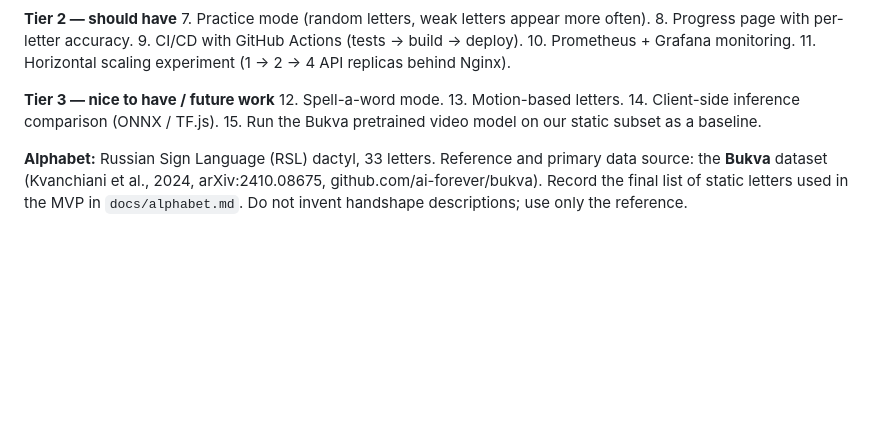
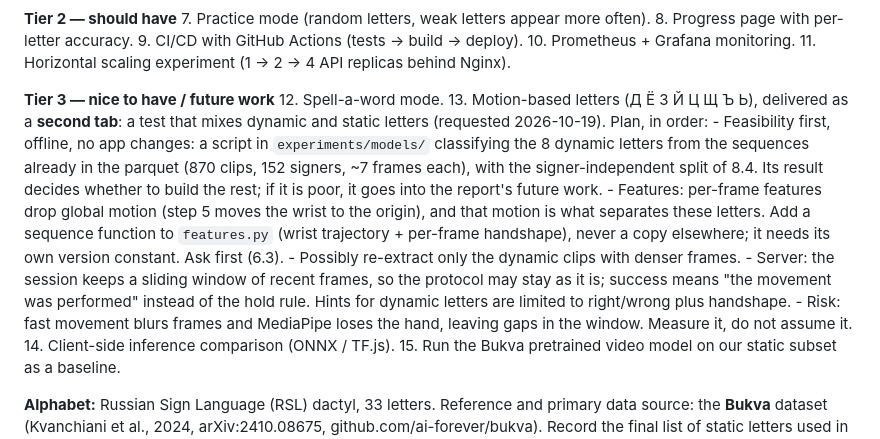
Before and after one commit to ruslan-assylbekov/jonathan-learning-signs, a Markdown page: CLAUDE.md, the part around the change. Drawn GitHub-style; blank space fills up the shorter version.

Commit message:
docs: plan dynamic letters as a second tab mixing them with static ones

```diff
--- a/CLAUDE.md
+++ b/CLAUDE.md
@@ -56,7 +56,27 @@ Do not start a lower tier until the tier above works end-to-end.
 
 **Tier 3 — nice to have / future work**
 12. Spell-a-word mode.
-13. Motion-based letters.
+13. Motion-based letters (Д Ё З Й Ц Щ Ъ Ь), delivered as a **second tab**:
+    a test that mixes dynamic and static letters (requested 2026-10-19).
+    Plan, in order:
+    - Feasibility first, offline, no app changes: a script in
+      `experiments/models/` classifying the 8 dynamic letters from the
+      sequences already in the parquet (870 clips, 152 signers, ~7 frames
+      each), with the signer-independent split of 8.4. Its result decides
+      whether to build the rest; if it is poor, it goes into the report's
+      future work.
+    - Features: per-frame features drop global motion (step 5 moves the wrist
+      to the origin), and that motion is what separates these letters. Add a
+      sequence function to `features.py` (wrist trajectory + per-frame
+      handshape), never a copy elsewhere; it needs its own version constant.
+      Ask first (6.3).
+    - Possibly re-extract only the dynamic clips with denser frames.
+    - Server: the session keeps a sliding window of recent frames, so the
+      protocol may stay as it is; success means "the movement was performed"
+      instead of the hold rule. Hints for dynamic letters are limited to
+      right/wrong plus handshape.
+    - Risk: fast movement blurs frames and MediaPipe loses the hand, leaving
+      gaps in the window. Measure it, do not assume it.
 14. Client-side inference comparison (ONNX / TF.js).
 15. Run the Bukva pretrained video model on our static subset as a baseline.
 
```
